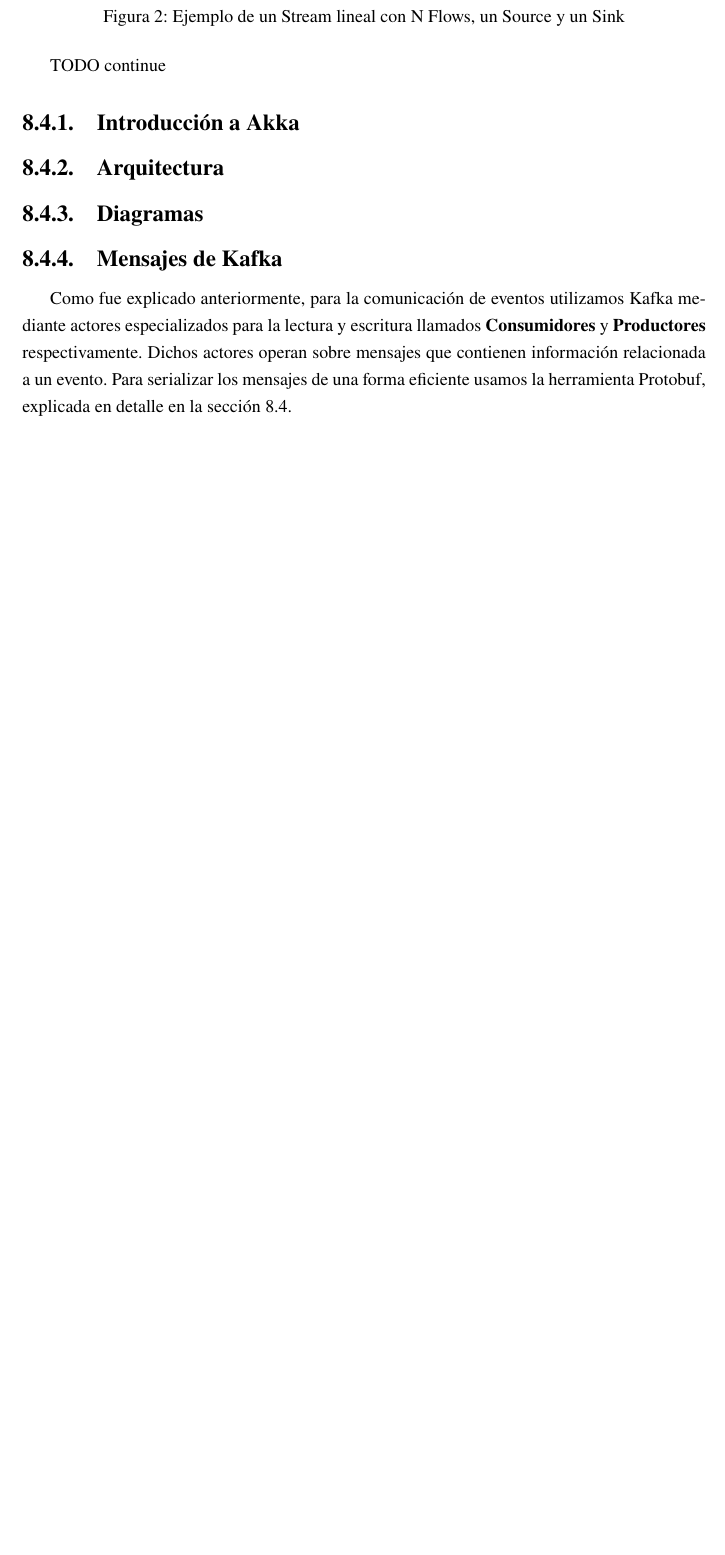
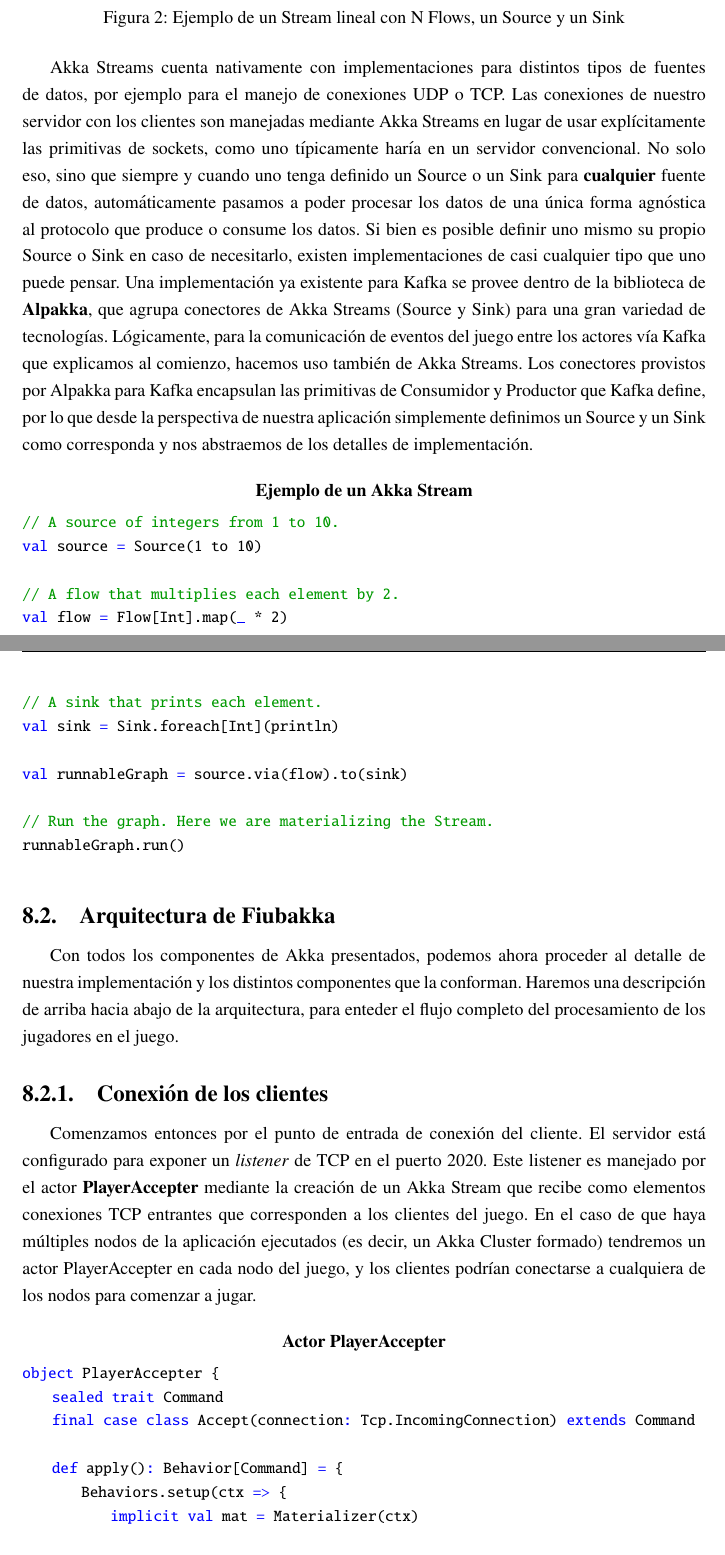
Before and after one commit to fiubakka/paper, a LaTeX document (src/main.tex, which reads src/solution.tex): part of page 19 of 44 before the commit and two parts of pages 19 and 20 of 47 after it, the two joined at a grey line, cut so that both start at the same text, the shorter picture padded with empty space. Compiled offline with pdfLaTeX.

Commit message:
Add client connection docs

```diff
--- a/src/solution.tex
+++ b/src/solution.tex
@@ -376,17 +380,52 @@ básicos necesarios sobre los cuales puede construirse prácticamente cualquier
     \caption{Ejemplo de un Stream lineal con N Flows, un Source y un Sink}
 \end{figure}
 
-TODO continue
+Akka Streams cuenta nativamente con implementaciones para distintos tipos de fuentes de datos, por ejemplo para el manejo de conexiones UDP o TCP.
+Las conexiones de nuestro servidor con los clientes son manejadas mediante Akka Streams en lugar de usar explícitamente las primitivas de sockets,
+como uno típicamente haría en un servidor convencional. No solo eso, sino que siempre y cuando uno tenga definido un Source o un Sink
+para \textbf{cualquier} fuente de datos, automáticamente pasamos a poder procesar los datos de una única forma agnóstica al protocolo que produce o consume
+los datos. Si bien es posible definir uno mismo su propio Source o Sink en caso de necesitarlo, existen implementaciones de casi cualquier tipo que uno puede
+pensar. Una implementación ya existente para Kafka se provee dentro de la biblioteca de \textbf{Alpakka}, que agrupa conectores de Akka Streams (Source y Sink)
+para una gran variedad de tecnologías. Lógicamente, para la comunicación de eventos del juego entre los actores vía Kafka que explicamos al comienzo, hacemos
+uso también de Akka Streams. Los conectores provistos por Alpakka para Kafka encapsulan las primitivas de Consumidor y Productor que Kafka define,
+por lo que desde la perspectiva de nuestra aplicación simplemente definimos un Source y un Sink como corresponda y nos abstraemos de los detalles de implementación.
 
-\subsubsection{Introducción a Akka}
+\begin{lstlisting}[language=Scala, caption={\textbf{Ejemplo de un Akka Stream}}]
+// A source of integers from 1 to 10.
+val source = Source(1 to 10)
 
-\subsubsection{Arquitectura}
+// A flow that multiplies each element by 2.
+val flow = Flow[Int].map(_ * 2)
 
-\subsubsection{Diagramas}
+// A sink that prints each element.
+val sink = Sink.foreach[Int](println)
 
-\subsubsection{Mensajes de Kafka}
+val runnableGraph = source.via(flow).to(sink)
 
-Como fue explicado anteriormente, para la comunicación de eventos utilizamos Kafka mediante actores especializados para la
-lectura y escritura llamados \textbf{Consumidores} y \textbf{Productores} respectivamente. Dichos actores operan sobre
-mensajes que contienen información relacionada a un evento. Para serializar los mensajes de una forma eficiente usamos
-la herramienta Protobuf, explicada en detalle en la sección 8.4.
+// Run the graph. Here we are materializing the Stream.
+runnableGraph.run()
+\end{lstlisting}
+
+\subsection{Arquitectura de Fiubakka}
+
+Con todos los componentes de Akka presentados, podemos ahora proceder al detalle de nuestra implementación y los distintos componentes
+que la conforman. Haremos una descripción de arriba hacia abajo de la arquitectura, para enteder el flujo completo del procesamiento de
+los jugadores en el juego.
+
+\subsubsection{Conexión de los clientes}
+
+Comenzamos entonces por el punto de entrada de conexión del cliente. El servidor está configurado para exponer un \textit{listener} de TCP en el puerto 2020.
+Este listener es manejado por el actor \textbf{PlayerAccepter} mediante la creación de un Akka Stream que recibe como elementos
+conexiones TCP entrantes que corresponden a los clientes del juego. En el caso de que haya múltiples nodos de la aplicación ejecutados (es decir, un Akka Cluster
+formado) tendremos un actor PlayerAccepter en cada nodo del juego, y los clientes podrían conectarse a cualquiera de los nodos para comenzar a jugar.
+
+\begin{lstlisting}[language=Scala, caption={\textbf{Actor PlayerAccepter}}]
+object PlayerAccepter {
+    sealed trait Command
+    final case class Accept(connection: Tcp.IncomingConnection) extends Command
+
+    def apply(): Behavior[Command] = {
+        Behaviors.setup(ctx => {
+            implicit val mat = Materializer(ctx)
+
+            val connections
```
Also changed, not shown: src/main.tex (+1 -0 lines), assets/cluster-sharding-example.jpeg, assets/player-accepter.png (added), src/solution.tex (77 more changed lines).
